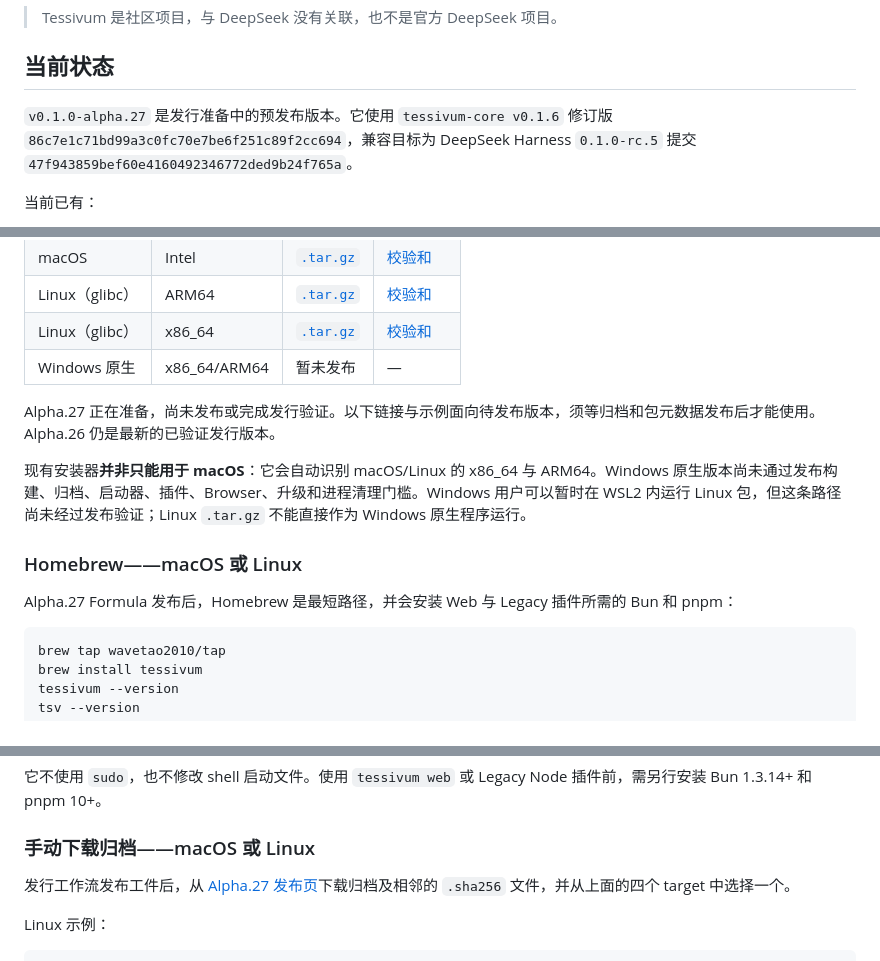
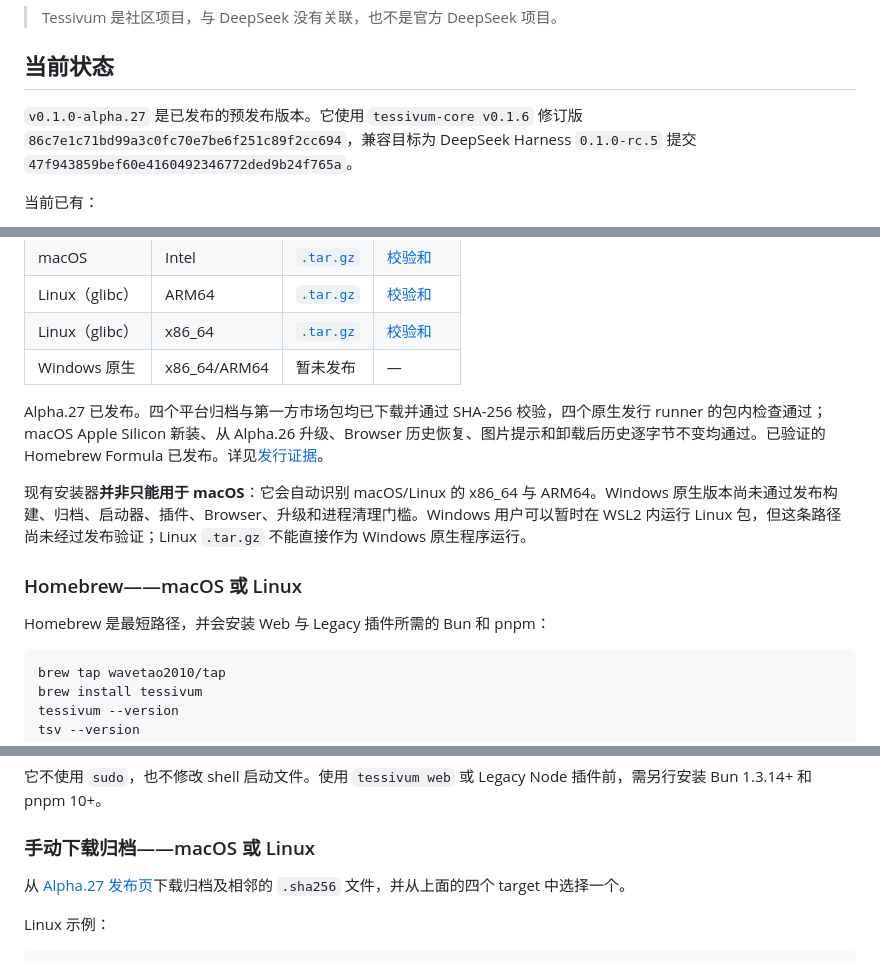
Before and after one commit to wavetao2010/tessivum, a Markdown page: README.zh-CN.md, 3 parts joined by grey strips. GitHub-like rendering.

Commit message:
docs: record verified alpha.27 publication [skip ci]

````diff
--- a/README.zh-CN.md
+++ b/README.zh-CN.md
@@ -13,7 +13,7 @@ Tessivum 是独立的 Rust 原生智能体框架。Host、Agent、会话、工
 
 ## 当前状态
 
-`v0.1.0-alpha.27` 是发行准备中的预发布版本。它使用 `tessivum-core v0.1.6` 修订版 `86c7e1c71bd99a3c0fc70e7be6f251c89f2cc694`，兼容目标为 DeepSeek Harness `0.1.0-rc.5` 提交 `47f943859bef60e4160492346772ded9b24f765a`。
+`v0.1.0-alpha.27` 是已发布的预发布版本。它使用 `tessivum-core v0.1.6` 修订版 `86c7e1c71bd99a3c0fc70e7be6f251c89f2cc694`，兼容目标为 DeepSeek Harness `0.1.0-rc.5` 提交 `47f943859bef60e4160492346772ded9b24f765a`。
 
 当前已有：
 
@@ -37,13 +37,13 @@ Tessivum 是独立的 Rust 原生智能体框架。Host、Agent、会话、工
 | Linux（glibc） | x86_64 | [`.tar.gz`](https://github.com/wavetao2010/tessivum/releases/download/v0.1.0-alpha.27/tessivum-0.1.0-alpha.27-x86_64-unknown-linux-gnu.tar.gz) | [校验和](https://github.com/wavetao2010/tessivum/releases/download/v0.1.0-alpha.27/tessivum-0.1.0-alpha.27-x86_64-unknown-linux-gnu.tar.gz.sha256) |
 | Windows 原生 | x86_64/ARM64 | 暂未发布 | — |
 
-Alpha.27 正在准备，尚未发布或完成发行验证。以下链接与示例面向待发布版本，须等归档和包元数据发布后才能使用。Alpha.26 仍是最新的已验证发行版本。
+Alpha.27 已发布。四个平台归档与第一方市场包均已下载并通过 SHA-256 校验，四个原生发行 runner 的包内检查通过；macOS Apple Silicon 新装、从 Alpha.26 升级、Browser 历史恢复、图片提示和卸载后历史逐字节不变均通过。已验证的 Homebrew Formula 已发布。详见[发行证据](docs/DEVELOPMENT_PLAN.md#42-当前版本alpha27-两项补丁已发布)。
 
 现有安装器**并非只能用于 macOS**：它会自动识别 macOS/Linux 的 x86_64 与 ARM64。Windows 原生版本尚未通过发布构建、归档、启动器、插件、Browser、升级和进程清理门槛。Windows 用户可以暂时在 WSL2 内运行 Linux 包，但这条路径尚未经过发布验证；Linux `.tar.gz` 不能直接作为 Windows 原生程序运行。
 
 ### Homebrew——macOS 或 Linux
 
-Alpha.27 Formula 发布后，Homebrew 是最短路径，并会安装 Web 与 Legacy 插件所需的 Bun 和 pnpm：
+Homebrew 是最短路径，并会安装 Web 与 Legacy 插件所需的 Bun 和 pnpm：
 
 ```bash
 brew tap wavetao2010/tap
@@ -67,7 +67,7 @@ tessivum --version
 
 ### 手动下载归档——macOS 或 Linux
 
-发行工作流发布工件后，从 [Alpha.27 发布页](https://github.com/wavetao2010/tessivum/releases/tag/v0.1.0-alpha.27)下载归档及相邻的 `.sha256` 文件，并从上面的四个 target 中选择一个。
+从 [Alpha.27 发布页](https://github.com/wavetao2010/tessivum/releases/tag/v0.1.0-alpha.27)下载归档及相邻的 `.sha256` 文件，并从上面的四个 target 中选择一个。
 
 Linux 示例：
 
````
Also changed, not shown: other parts of README.zh-CN.md (+2 -2 lines), README.md (+6 -6 lines), docs/DEVELOPMENT_PLAN.md (+15 -6 lines).
